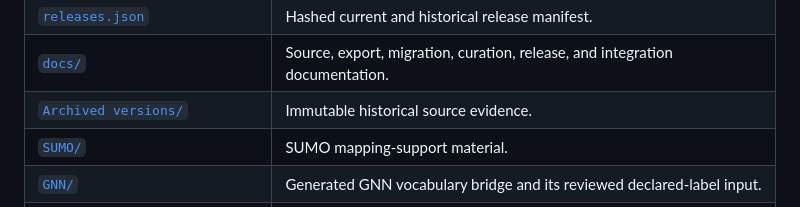
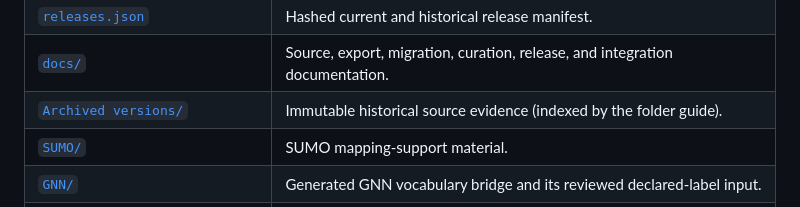
Before and after one commit to ActiveInferenceInstitute/Active_Inference_Ontology, a Markdown page: README.md, the part around the change. GitHub-like rendering.

```diff
--- a/README.md
+++ b/README.md
@@ -35,7 +35,7 @@ and typed relation records.
 | [`docs/manuscript/`](docs/manuscript/) | Template-compatible manuscript source and rendered publication artifacts. |
 | [`releases.json`](releases.json) | Hashed current and historical release manifest. |
 | [`docs/`](docs/) | Source, export, migration, curation, release, and integration documentation. |
-| [`Archived versions/`](Archived%20versions/) | Immutable historical source evidence. |
+| [`Archived versions/`](Archived%20versions/README.md) | Immutable historical source evidence (indexed by the folder guide). |
 | [`SUMO/`](SUMO/) | SUMO mapping-support material. |
 | [`GNN/`](GNN/) | Generated GNN vocabulary bridge and its reviewed declared-label input. |
 | [`TO-DO.md`](TO-DO.md) | Scoped review worklog (completed and deferred items). |
```
Also changed, not shown: Archived versions/README.md (added, +19 -0 lines).
